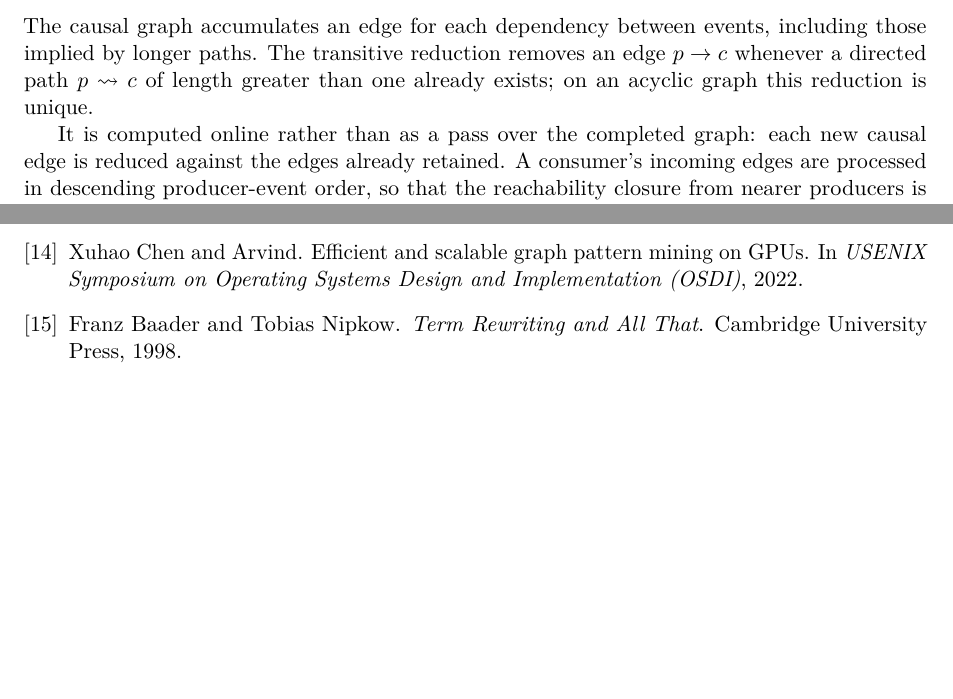
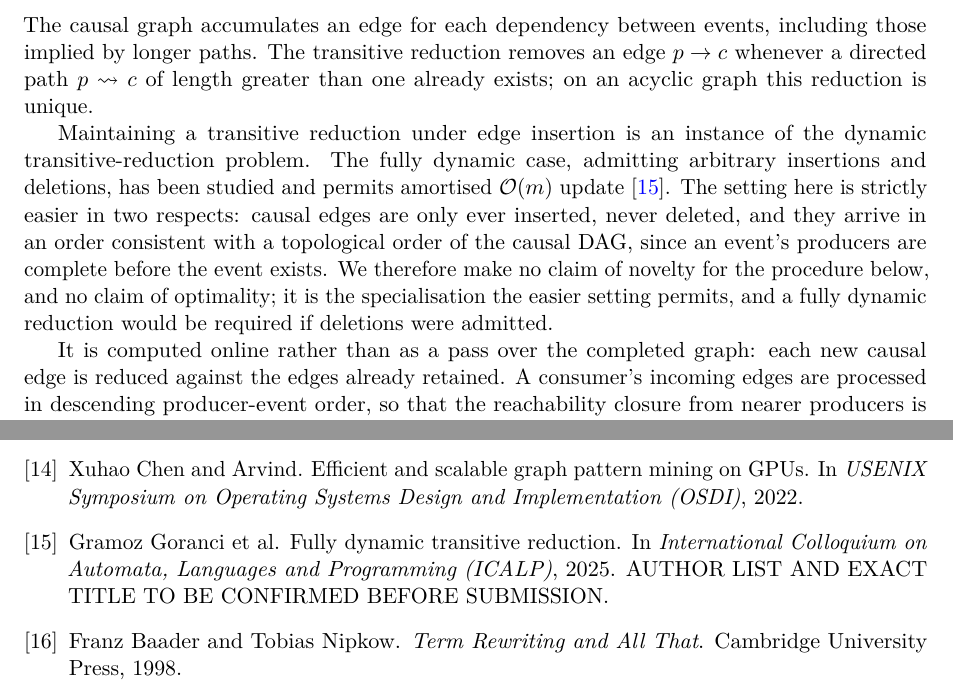
Before and after one commit to WolframInstitute/HypergraphRewritingEngine, a LaTeX paper (paper/main.tex): two parts of pages 10 and 20 of 21, joined at a grey line, cut so that both start at the same text, the shorter picture padded with empty space. Compiled offline with pdfLaTeX.

Commit message:
paper: the transitive reduction is named after Goranci in our own code and cited nobody
The engine calls this the Goranci algorithm in parallel_evolution.hpp:887 and in
the test file that exercises it, and docs/V1_SCOPING_REGISTER.md records Goranci
et al. ICALP 2025 as the fully dynamic state of the art at amortised O(m). I
wrote a subsection describing the procedure and cited nothing, which presents a
known algorithm as though it were unattributed.

Cited now, in the section and in related work, together with the two facts that
bound what we may claim. Our setting admits only insertions, and those arrive in
an order consistent with a topological order of the causal DAG, because an
event's producers are complete before the event exists. It is therefore a
restriction of the dynamic problem rather than an instance of it, and the paper
now says so and makes no claim of novelty or optimality for the concurrent
variant. The scoping register lists that novelty question as open pending a
literature review; a paper is not the place to settle it by omission.

The bib entry carries a note that its author list and exact title must be
confirmed before submission. I could not verify them from the repository, and an
invented author list is worse than a flagged one.

```diff
--- a/paper/main.tex
+++ b/paper/main.tex
@@ -562,6 +564,15 @@ by longer paths. The transitive reduction removes an edge $p \to c$ whenever a d
 $p \rightsquigarrow c$ of length greater than one already exists; on an acyclic graph this
 reduction is unique.
 
+Maintaining a transitive reduction under edge insertion is an instance of the dynamic
+transitive-reduction problem. The fully dynamic case, admitting arbitrary insertions and
+deletions, has been studied and permits amortised $\BigO(m)$ update~\cite{goranci2025dynamic}. The
+setting here is strictly easier in two respects: causal edges are only ever inserted, never
+deleted, and they arrive in an order consistent with a topological order of the causal DAG, since
+an event's producers are complete before the event exists. We therefore make no claim of novelty
+for the procedure below, and no claim of optimality; it is the specialisation the easier setting
+permits, and a fully dynamic reduction would be required if deletions were admitted.
+
 It is computed online rather than as a pass over the completed graph: each new causal edge is
 reduced against the edges already retained. A consumer's incoming edges are processed in
 descending producer-event order, so that the reachability closure from nearer producers is
```
Also changed, not shown: paper/references.bib (+8 -0 lines), paper/main.tex (2 more changed lines).
